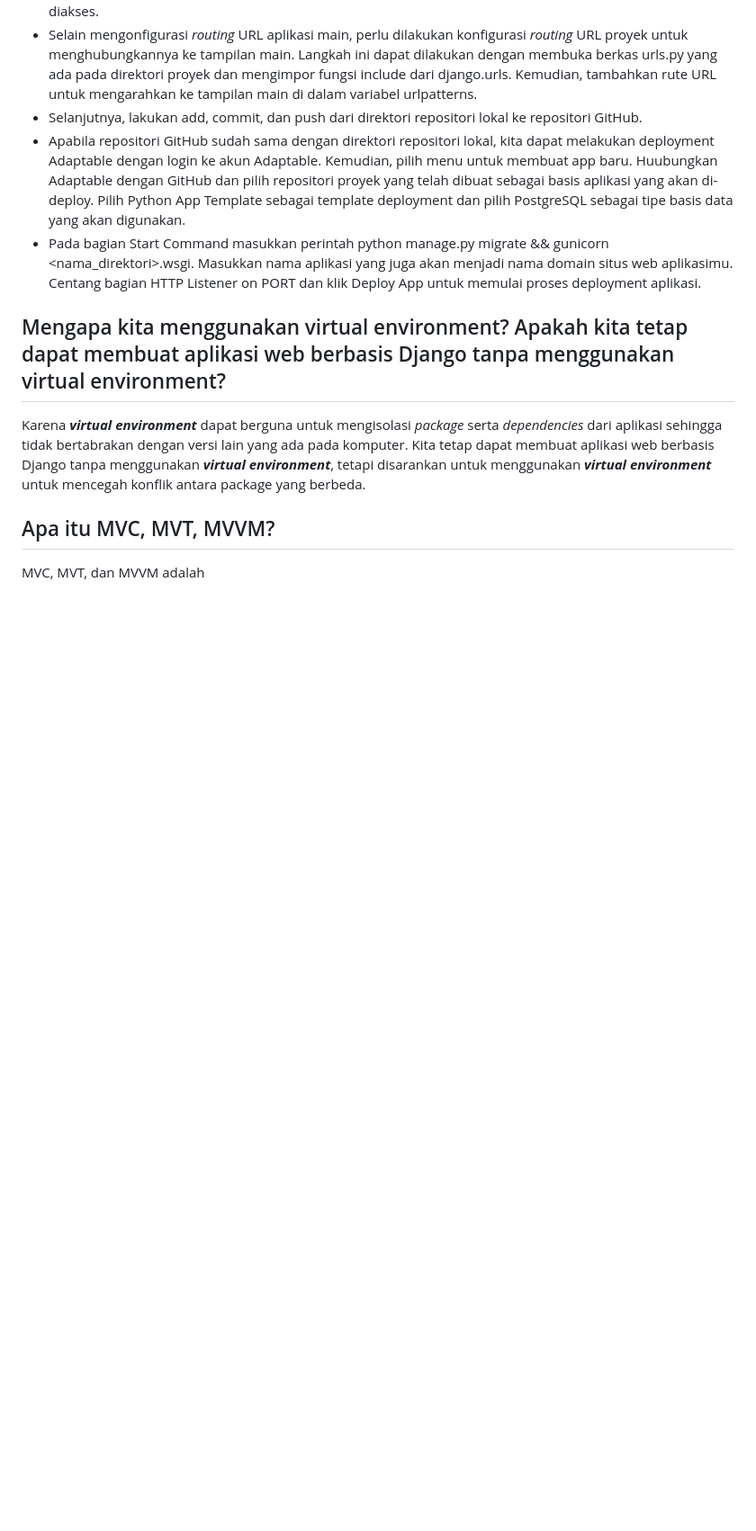
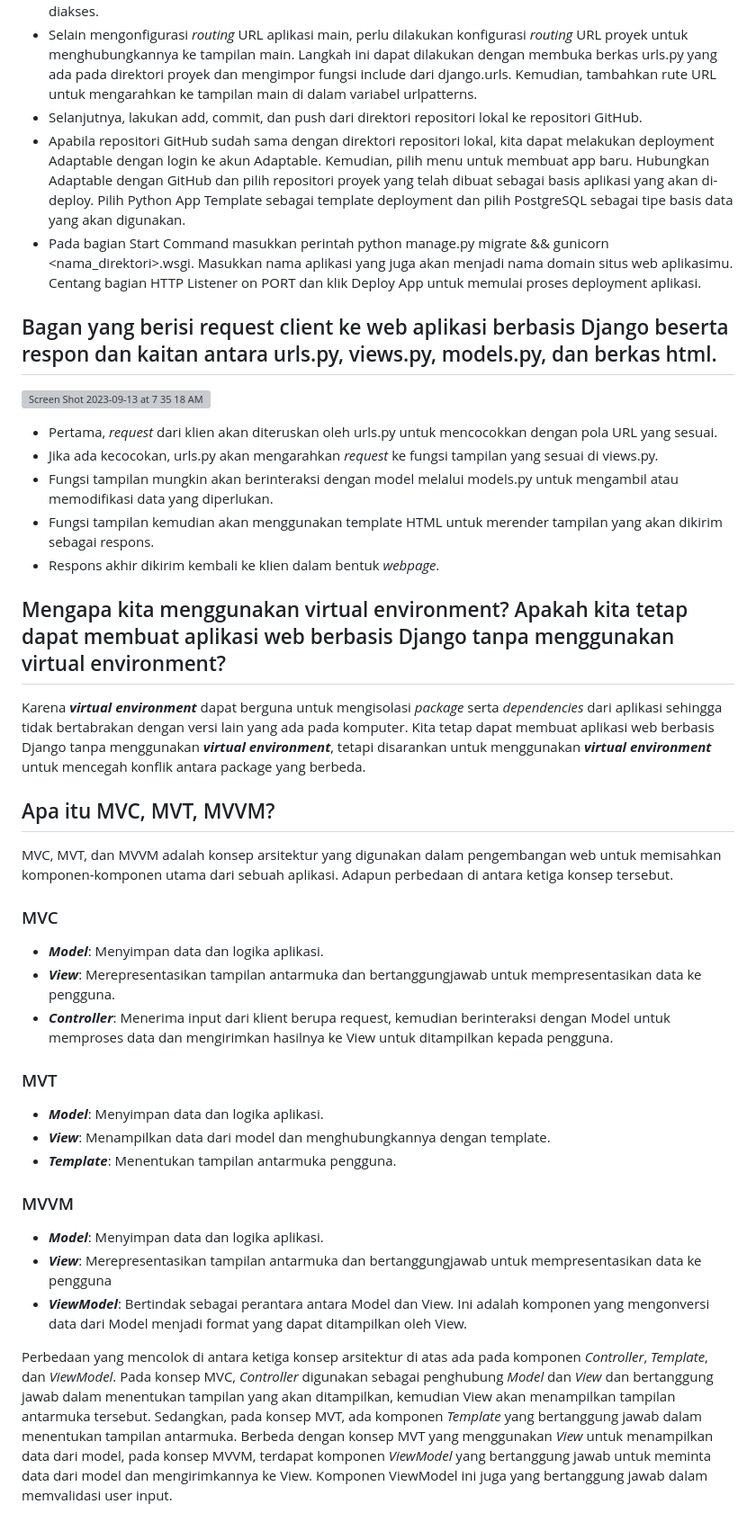
Before and after one commit to marvelm57/my-inventory, a Markdown page: README.md, the part around the change. Shown at 90% size. Rendered like a GitHub page; blank space fills up the shorter version; grey boxes are pictures that could not be loaded.

```diff
--- a/README.md
+++ b/README.md
@@ -14,11 +14,35 @@
 - Agar aplikasi main dapat diakses melalui peramban web, perlu dilakukan konfigurasi _routing_ URL aplikasi main. Langkah ini dapat dilakukan dengan membuat berkas urls.py di dalam direktori aplikasi main. Berkas urls.py ini berisi impor path dari django.urls untuk mendefinisikan pola URL, variabel app_name yang di assign value 'main', dan variable urlpatterns yang di assign sebuah list berisi fungsi path yang akan memetakan fungsi show_main dari views.py sebagai tampilan yang akan ditampilkan ketika URL terkait diakses.
 - Selain mengonfigurasi _routing_ URL aplikasi main, perlu dilakukan konfigurasi _routing_ URL proyek untuk menghubungkannya ke tampilan main. Langkah ini dapat dilakukan dengan membuka berkas urls.py yang ada pada direktori proyek dan mengimpor fungsi include dari django.urls. Kemudian, tambahkan rute URL untuk mengarahkan ke tampilan main di dalam variabel urlpatterns.
 - Selanjutnya, lakukan add, commit, dan push dari direktori repositori lokal ke repositori GitHub.
-- Apabila repositori GitHub sudah sama dengan direktori repositori lokal, kita dapat melakukan deployment Adaptable dengan login ke akun Adaptable. Kemudian, pilih menu untuk membuat app baru. Huubungkan Adaptable dengan GitHub dan pilih repositori proyek yang telah dibuat sebagai basis aplikasi yang akan di-deploy. Pilih Python App Template sebagai template deployment dan pilih PostgreSQL sebagai tipe basis data yang akan digunakan.
+- Apabila repositori GitHub sudah sama dengan direktori repositori lokal, kita dapat melakukan deployment Adaptable dengan login ke akun Adaptable. Kemudian, pilih menu untuk membuat app baru. Hubungkan Adaptable dengan GitHub dan pilih repositori proyek yang telah dibuat sebagai basis aplikasi yang akan di-deploy. Pilih Python App Template sebagai template deployment dan pilih PostgreSQL sebagai tipe basis data yang akan digunakan.
 - Pada bagian Start Command masukkan perintah python manage.py migrate && gunicorn <nama_direktori>.wsgi. Masukkan nama aplikasi yang juga akan menjadi nama domain situs web aplikasimu. Centang bagian HTTP Listener on PORT dan klik Deploy App untuk memulai proses deployment aplikasi.
+
+## Bagan yang berisi request client ke web aplikasi berbasis Django beserta respon dan kaitan antara urls.py, views.py, models.py, dan berkas html.
+![Screen Shot 2023-09-13 at 7 35 18 AM](https://github.com/marvelm57/my-inventory/assets/124948653/9f4f0d3d-0bca-45b9-8d8d-a95cd76d6c4a)
+- Pertama, _request_ dari klien akan diteruskan oleh urls.py untuk mencocokkan dengan pola URL yang sesuai.
+- Jika ada kecocokan, urls.py akan mengarahkan _request_ ke fungsi tampilan yang sesuai di views.py.
+- Fungsi tampilan mungkin akan berinteraksi dengan model melalui models.py untuk mengambil atau memodifikasi data yang diperlukan.
+- Fungsi tampilan kemudian akan menggunakan template HTML untuk merender tampilan yang akan dikirim sebagai respons.
+- Respons akhir dikirim kembali ke klien dalam bentuk _webpage_.
 
 ## Mengapa kita menggunakan virtual environment? Apakah kita tetap dapat membuat aplikasi web berbasis Django tanpa menggunakan virtual environment?
 Karena _**virtual environment**_ dapat berguna untuk mengisolasi _package_ serta _dependencies_ dari aplikasi sehingga tidak bertabrakan dengan versi lain yang ada pada komputer. Kita tetap dapat membuat aplikasi web berbasis Django tanpa menggunakan _**virtual environment**_, tetapi disarankan untuk menggunakan **_virtual environment_** untuk mencegah konflik antara package yang berbeda.
 
 ## Apa itu MVC, MVT, MVVM?
-MVC, MVT, dan MVVM adalah
+MVC, MVT, dan MVVM adalah konsep arsitektur yang digunakan dalam pengembangan web untuk memisahkan komponen-komponen utama dari sebuah aplikasi. Adapun perbedaan di antara ketiga konsep tersebut.
+### MVC
+- _**Model**_: Menyimpan data dan logika aplikasi.
+- **_View_**: Merepresentasikan tampilan antarmuka dan bertanggungjawab untuk mempresentasikan data ke pengguna.
+- _**Controller**_: Menerima input dari klient berupa request, kemudian berinteraksi dengan Model untuk memproses data dan mengirimkan hasilnya ke View untuk ditampilkan kepada pengguna.
+
+### MVT
+- **_Model_**: Menyimpan data dan logika aplikasi.
+- **_View_**: Menampilkan data dari model dan menghubungkannya dengan template.
+- **_Template_**: Menentukan tampilan antarmuka pengguna.
+
+### MVVM
+- _**Model**_: Menyimpan data dan logika aplikasi.
+- **_View_**: Merepresentasikan tampilan antarmuka dan bertanggungjawab untuk mempresentasikan data ke pengguna
+- **_ViewModel_**: Bertindak sebagai perantara antara Model dan View. Ini adalah komponen yang mengonversi data dari Model menjadi format yang dapat ditampilkan oleh View.
+
+Perbedaan yang mencolok di antara ketiga konsep arsitektur di atas ada pada komponen _Controller_, _Template_, dan _ViewModel_. Pada konsep MVC, _Controller_ digunakan sebagai penghubung _Model_ dan _View_ dan bertanggung jawab dalam menentukan tampilan yang akan ditampilkan, kemudian View akan menampilkan tampilan antarmuka tersebut. Sedangkan, pada konsep MVT, ada komponen _Template_ yang bertanggung jawab dalam menentukan tampilan antarmuka.  Berbeda dengan konsep MVT yang menggunakan _View_ untuk menampilkan data dari model, pada konsep MVVM, terdapat komponen _ViewModel_ yang bertanggung jawab untuk meminta data dari model dan mengirimkannya ke View. Komponen ViewModel ini juga yang bertanggung jawab dalam memvalidasi user input.
```
